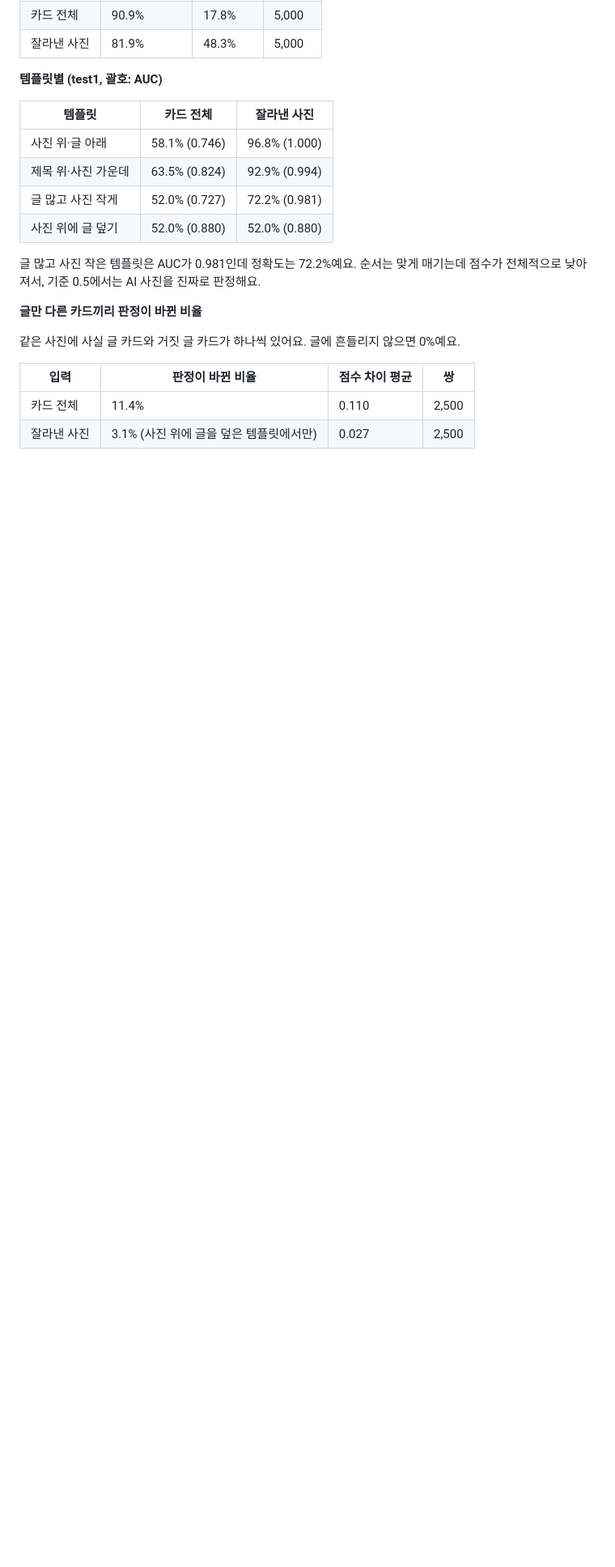
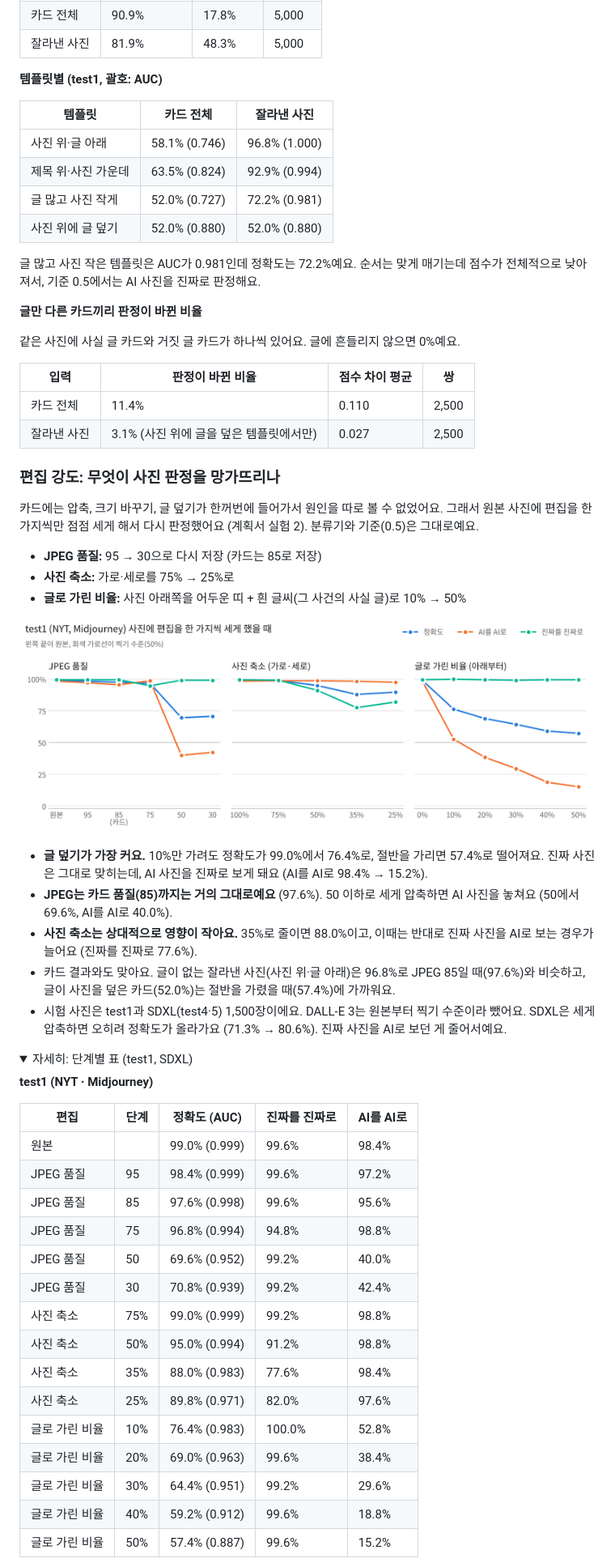
Before and after one commit to Grow22/DeepLearning_6team, a Markdown page: results/장성준/README.md, the part around one of its changes. Shown at 81% size. Drawn GitHub-style; pictures changed too: results/장성준/edit_strength.png (added); folded sections open; blank space fills up the shorter version.

Commit message:
feat: 편집 강도 실험 추가 (JPEG 품질·사진 축소·글로 가린 비율, 장성준)

```diff
--- a/results/장성준/README.md
+++ b/results/장성준/README.md
@@ -147,3 +148,42 @@ CLIP ViT-L/14로 사진과 글을 각각 특징으로 바꾸고, 둘이 맞는
 
 </details>
 
+### 편집 강도: 무엇이 사진 판정을 망가뜨리나
+
+카드에는 압축, 크기 바꾸기, 글 덮기가 한꺼번에 들어가서 원인을 따로 볼 수 없었어요. 그래서 원본 사진에 편집을 한 가지씩만 점점 세게 해서 다시 판정했어요 (계획서 실험 2). 분류기와 기준(0.5)은 그대로예요.
+
+- **JPEG 품질:** 95 → 30으로 다시 저장 (카드는 85로 저장)
+- **사진 축소:** 가로·세로를 75% → 25%로
+- **글로 가린 비율:** 사진 아래쪽을 어두운 띠 + 흰 글씨(그 사건의 사실 글)로 10% → 50%
+
+![편집 강도 실험 결과 (test1)](edit_strength.png)
+
+- **글 덮기가 가장 커요.** 10%만 가려도 정확도가 99.0%에서 76.4%로, 절반을 가리면 57.4%로 떨어져요. 진짜 사진은 그대로 맞히는데, AI 사진을 진짜로 보게 돼요 (AI를 AI로 98.4% → 15.2%).
+- **JPEG는 카드 품질(85)까지는 거의 그대로예요** (97.6%). 50 이하로 세게 압축하면 AI 사진을 놓쳐요 (50에서 69.6%, AI를 AI로 40.0%).
+- **사진 축소는 상대적으로 영향이 작아요.** 35%로 줄이면 88.0%이고, 이때는 반대로 진짜 사진을 AI로 보는 경우가 늘어요 (진짜를 진짜로 77.6%).
+- 카드 결과와도 맞아요. 글이 없는 잘라낸 사진(사진 위·글 아래)은 96.8%로 JPEG 85일 때(97.6%)와 비슷하고, 글이 사진을 덮은 카드(52.0%)는 절반을 가렸을 때(57.4%)에 가까워요.
+- 시험 사진은 test1과 SDXL(test4·5) 1,500장이에요. DALL-E 3는 원본부터 찍기 수준이라 뺐어요. SDXL은 세게 압축하면 오히려 정확도가 올라가요 (71.3% → 80.6%). 진짜 사진을 AI로 보던 게 줄어서예요.
+
+<details>
+<summary>자세히: 단계별 표 (test1, SDXL)</summary>
+
+**test1 (NYT · Midjourney)**
+
+| 편집 | 단계 | 정확도 (AUC) | 진짜를 진짜로 | AI를 AI로 |
+|---|---|---|---|---|
+| 원본 | | 99.0% (0.999) | 99.6% | 98.4% |
+| JPEG 품질 | 95 | 98.4% (0.999) | 99.6% | 97.2% |
+| JPEG 품질 | 85 | 97.6% (0.998) | 99.6% | 95.6% |
+| JPEG 품질 | 75 | 96.8% (0.994) | 94.8% | 98.8% |
+| JPEG 품질 | 50 | 69.6% (0.952) | 99.2% | 40.0% |
+| JPEG 품질 | 30 | 70.8% (0.939) | 99.2% | 42.4% |
+| 사진 축소 | 75% | 99.0% (0.999) | 99.2% | 98.8% |
+| 사진 축소 | 50% | 95.0% (0.994) | 91.2% | 98.8% |
+| 사진 축소 | 35% | 88.0% (0.983) | 77.6% | 98.4% |
+| 사진 축소 | 25% | 89.8% (0.971) | 82.0% | 97.6% |
+| 글로 가린 비율 | 10% | 76.4% (0.983) | 100.0% | 52.8% |
+| 글로 가린 비율 | 20% | 69.0% (0.963) | 99.6% | 38.4% |
+| 글로 가린 비율 | 30% | 64.4% (0.951) | 99.2% | 29.6% |
+| 글로 가린 비율 | 40% | 59.2% (0.912) | 99.6% | 18.8% |
+| 글로 가린 비율 | 50% | 57.4% (0.887) | 99.6% | 15.2% |
+
```
Also changed, not shown: other parts of results/장성준/README.md (+32 -1 lines), 3 other files.
